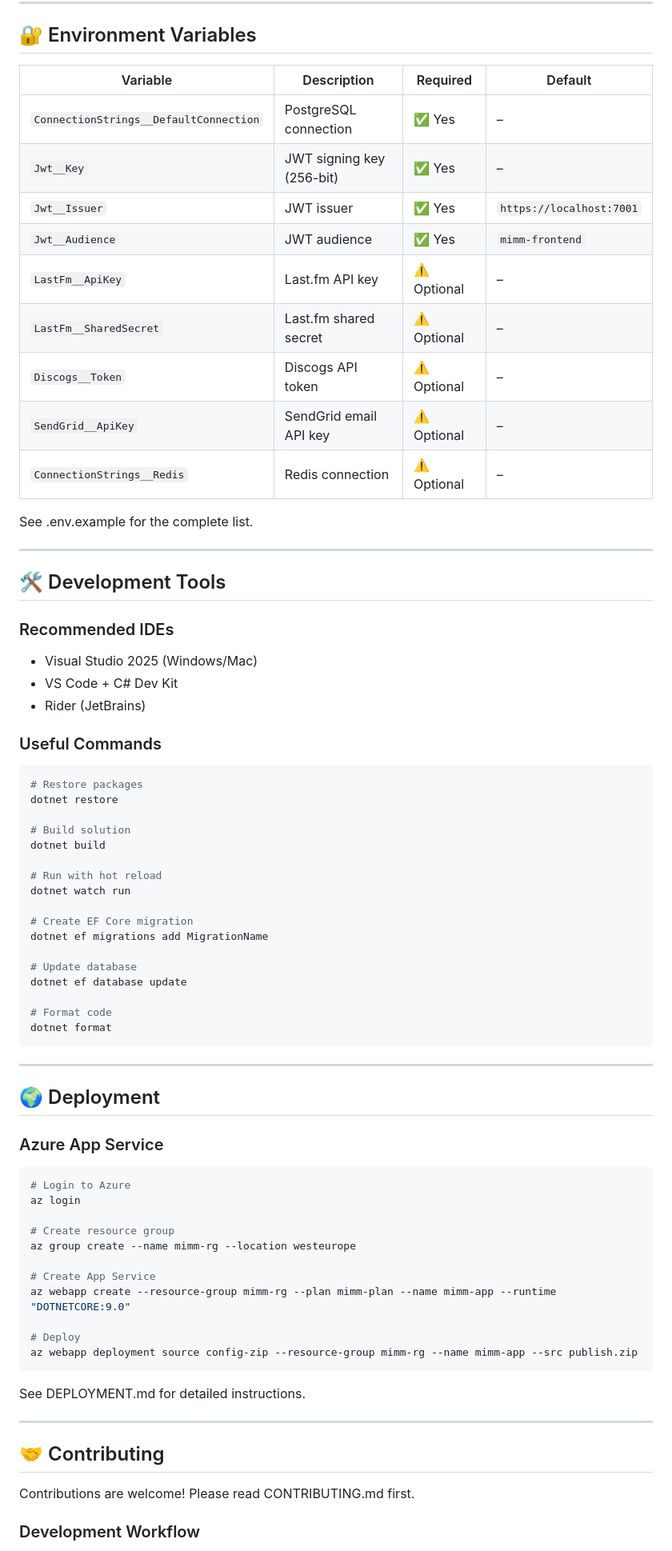
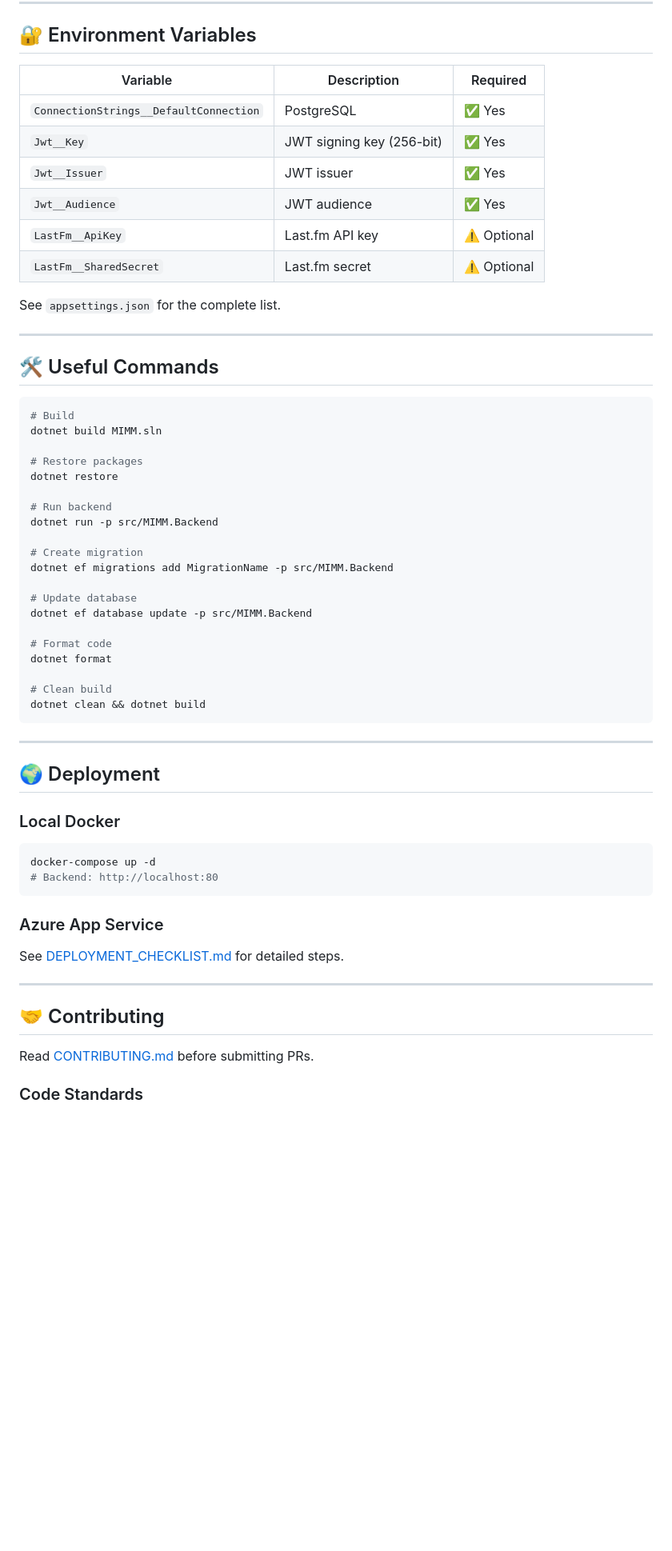
Before and after one commit to cybersmurf/MIMM-2.0, a Markdown page: README.md, the part around one of its changes. Shown at 80% size. GitHub-like rendering; blank space fills up the shorter version.

````diff
--- a/README.md
+++ b/README.md
@@ -250,79 +324,64 @@ docker-compose logs -f backend
 
 ## 🔐 Environment Variables
 
-| Variable | Description | Required | Default |
-|----------|-------------|----------|---------|
-| `ConnectionStrings__DefaultConnection` | PostgreSQL connection | ✅ Yes | – |
-| `Jwt__Key` | JWT signing key (256-bit) | ✅ Yes | – |
-| `Jwt__Issuer` | JWT issuer | ✅ Yes | `https://localhost:7001` |
-| `Jwt__Audience` | JWT audience | ✅ Yes | `mimm-frontend` |
-| `LastFm__ApiKey` | Last.fm API key | ⚠️ Optional | – |
-| `LastFm__SharedSecret` | Last.fm shared secret | ⚠️ Optional | – |
-| `Discogs__Token` | Discogs API token | ⚠️ Optional | – |
-| `SendGrid__ApiKey` | SendGrid email API key | ⚠️ Optional | – |
-| `ConnectionStrings__Redis` | Redis connection | ⚠️ Optional | – |
+| Variable | Description | Required |
+|----------|-------------|----------|
+| `ConnectionStrings__DefaultConnection` | PostgreSQL | ✅ Yes |
+| `Jwt__Key` | JWT signing key (256-bit) | ✅ Yes |
+| `Jwt__Issuer` | JWT issuer | ✅ Yes |
+| `Jwt__Audience` | JWT audience | ✅ Yes |
+| `LastFm__ApiKey` | Last.fm API key | ⚠️ Optional |
+| `LastFm__SharedSecret` | Last.fm secret | ⚠️ Optional |
 
-See .env.example for the complete list.
+See `appsettings.json` for the complete list.
 
 ---
 
-## 🛠️ Development Tools
-
-### Recommended IDEs
-
-- Visual Studio 2025 (Windows/Mac)
-- VS Code + C# Dev Kit
-- Rider (JetBrains)
-
-### Useful Commands
+## 🛠️ Useful Commands
 
 ```bash
+# Build
+dotnet build MIMM.sln
+
 # Restore packages
 dotnet restore
 
-# Build solution
-dotnet build
+# Run backend
+dotnet run -p src/MIMM.Backend
 
-# Run with hot reload
-dotnet watch run
-
-# Create EF Core migration
-dotnet ef migrations add MigrationName
+# Create migration
+dotnet ef migrations add MigrationName -p src/MIMM.Backend
 
 # Update database
-dotnet ef database update
+dotnet ef database update -p src/MIMM.Backend
 
 # Format code
 dotnet format
+
+# Clean build
+dotnet clean && dotnet build
 ```
 
 ---
 
 ## 🌍 Deployment
 
+### Local Docker
+
+```bash
+docker-compose up -d
+# Backend: http://localhost:80
+```
+
 ### Azure App Service
 
-```bash
-# Login to Azure
-az login
-
-# Create resource group
-az group create --name mimm-rg --location westeurope
-
-# Create App Service
-az webapp create --resource-group mimm-rg --plan mimm-plan --name mimm-app --runtime "DOTNETCORE:9.0"
-
-# Deploy
-az webapp deployment source config-zip --resource-group mimm-rg --name mimm-app --src publish.zip
-```
-
-See DEPLOYMENT.md for detailed instructions.
+See [DEPLOYMENT_CHECKLIST.md](DEPLOYMENT_CHECKLIST.md) for detailed steps.
 
 ---
 
 ## 🤝 Contributing
 
-Contributions are welcome! Please read CONTRIBUTING.md first.
+Read [CONTRIBUTING.md](CONTRIBUTING.md) before submitting PRs.
 
-### Development Workflow
+### Code Standards
 
````
Also changed, not shown: other parts of README.md (+235 -205 lines).
